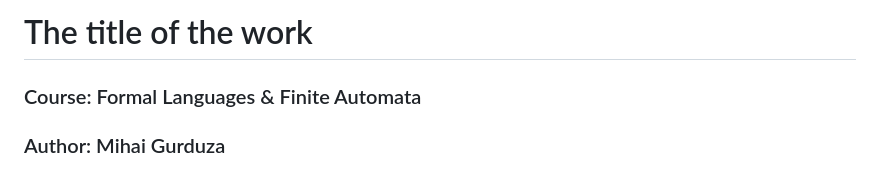
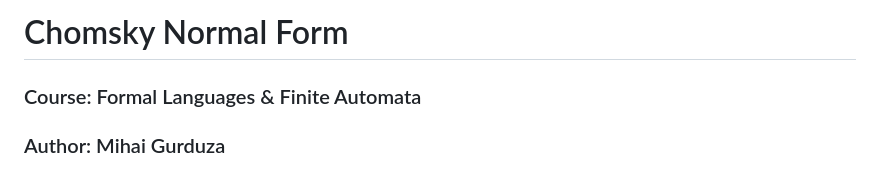
Before and after one commit to m33ga/lfa-laboratory-works, a Markdown page: 5_chomsky_normal_form/report/REPORT.md, the part around the change. Rendered like a GitHub page.

```diff
--- a/5_chomsky_normal_form/report/REPORT.md
+++ b/5_chomsky_normal_form/report/REPORT.md
@@ -1,4 +1,4 @@
-# The title of the work
+# Chomsky Normal Form
 
 ### Course: Formal Languages & Finite Automata
 ### Author: Mihai Gurduza
```
